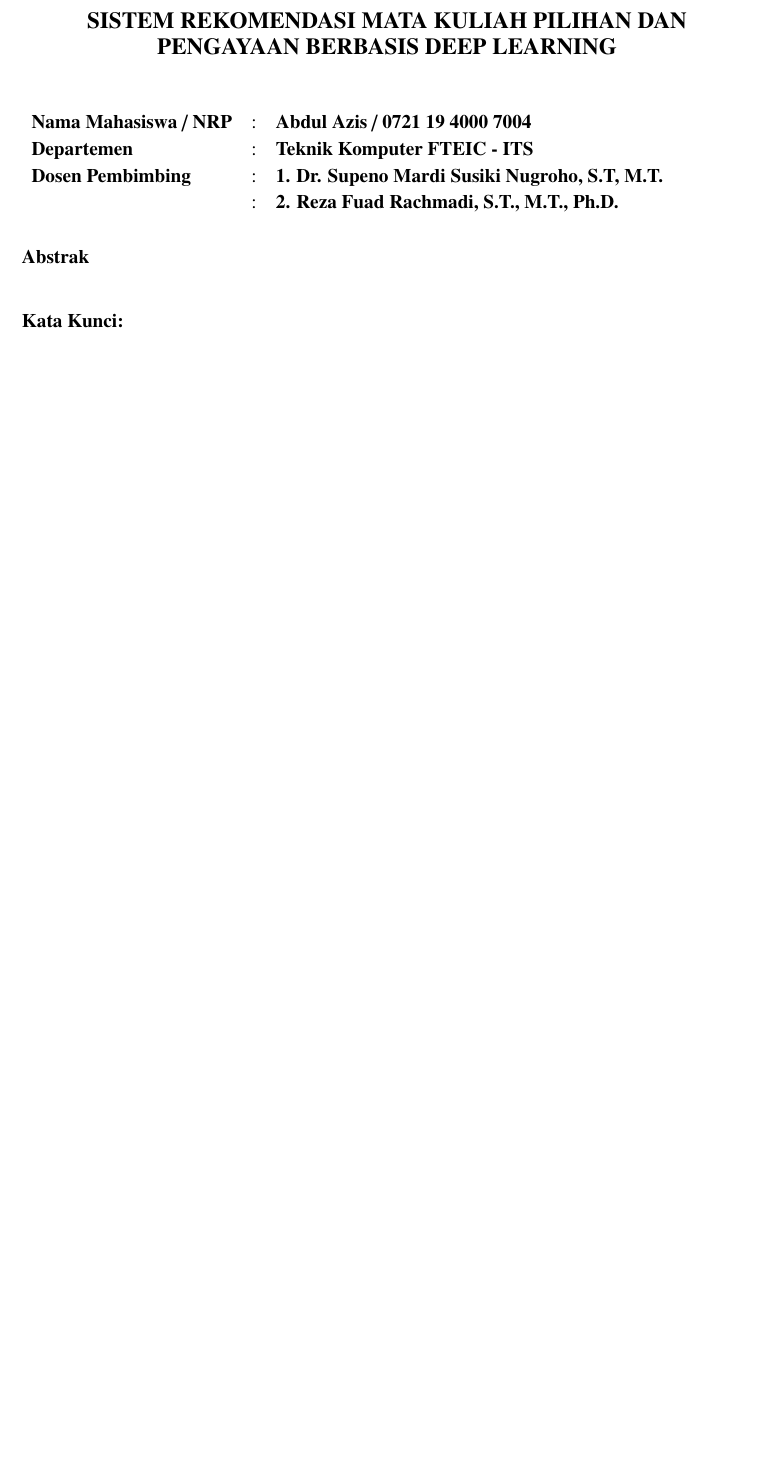
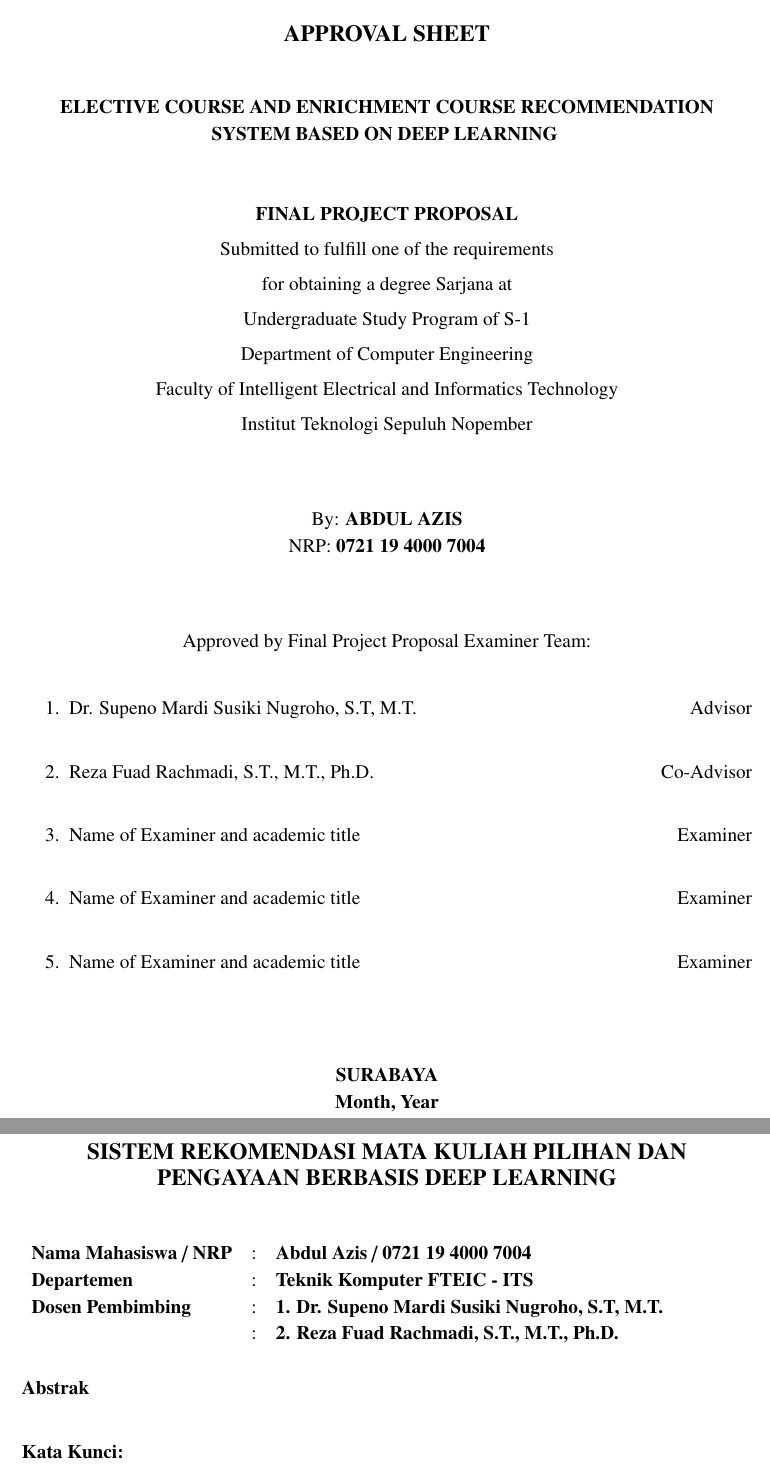
Before and after one commit to ziss11/proposal-ta-rekomendasi-matkul, a LaTeX thesis (main.tex, which reads pengesahan/pengesahan-eng.tex): part of page 3 of 17 before the commit and two parts of pages 3 and 4 of 18 after it, the two joined at a grey line, cut at the place of the change, the shorter picture padded with empty space. Compiled offline with pdfLaTeX.

Commit message:
menambahkan konten b.ing untuk pengesahan

```diff
--- a/main.tex
+++ b/main.tex
@@ -92,6 +92,8 @@
 % Lembar pengesahan
 \input{pengesahan/pengesahan-ind.tex}
 \newpage
+\input{pengesahan/pengesahan-eng.tex}
+\newpage
 
 % Abstrak
 \input{abstrak/abstrak-ind.tex}
--- a/pengesahan/pengesahan-eng.tex
+++ b/pengesahan/pengesahan-eng.tex
@@ -7,7 +7,7 @@
     \vspace*{10mm}
 
     {\setstretch{1.5}
-        \uppercase{\textbf{Final Project Proposal}}
+        \uppercase{\textbf{Final Project Proposal}} \\
         Submitted to fulfill one of the requirements                  \\
         for obtaining a degree Sarjana at                             \\
         Undergraduate Study Program of S-1                            \\
@@ -17,7 +17,7 @@
     }
 
     \vspace*{1.5cm}
-    By: \textbf{Abdul Azis}                                       \\
+    By: \textbf{\uppercase{Abdul Azis}}                                       \\
     NRP: \textbf{0721 19 4000 7004}                               \\
     \vspace*{1.5cm}
 
```
